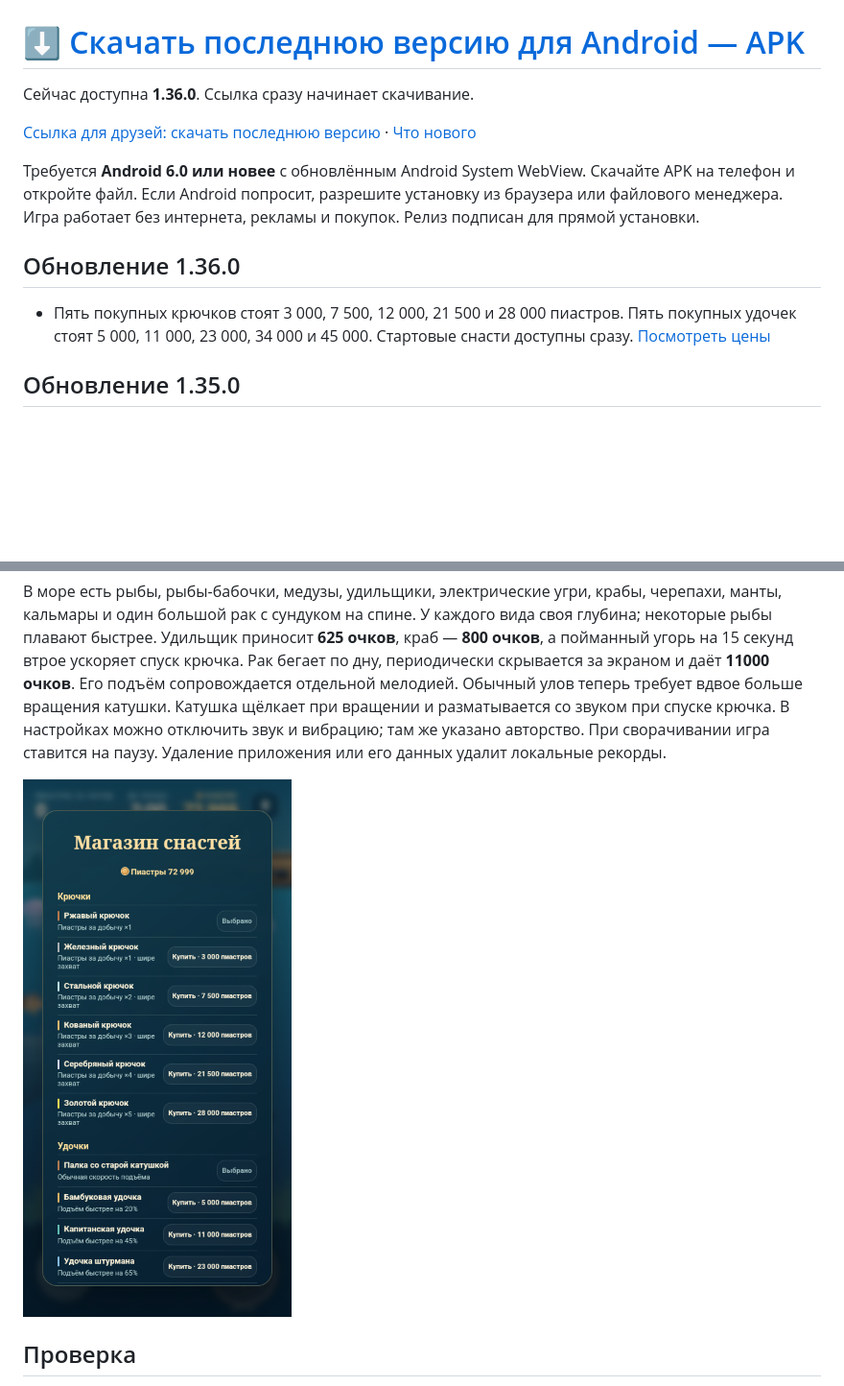
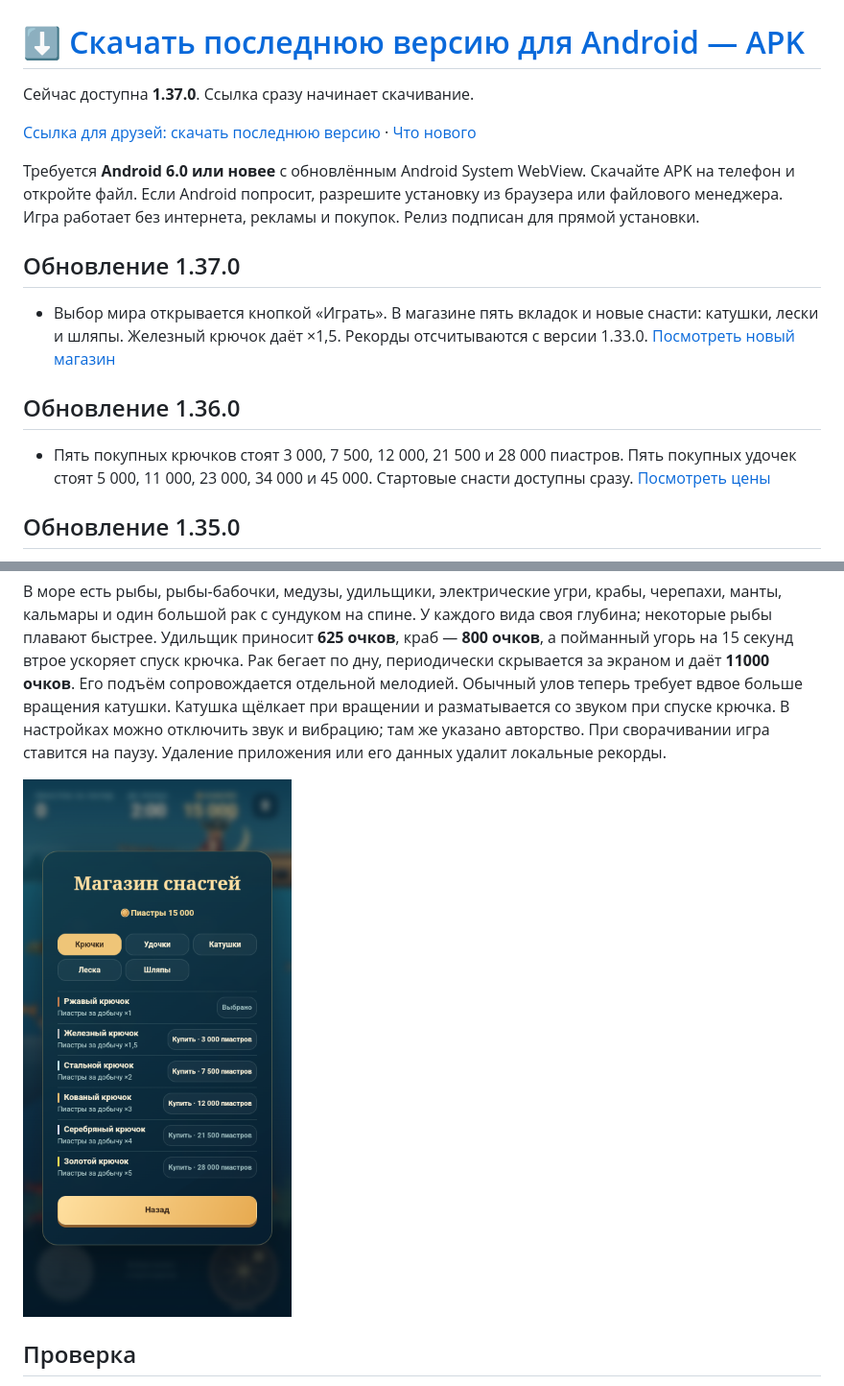
Before and after one commit to mikesokotun/pirate-fishing, a Markdown page: README.md, 2 parts joined by grey strips. Shown at 96% size. Drawn GitHub-style; pictures changed too: Pirate-Fishing-Android.png; blank space fills up the shorter version.

Commit message:
Release Pirate Fishing 1.37.0

```diff
--- a/README.md
+++ b/README.md
@@ -6,11 +6,15 @@
 
 # [⬇ Скачать последнюю версию для Android — APK](https://github.com/mikesokotun/pirate-fishing/releases/latest/download/Pirate-Fishing.apk)
 
-Сейчас доступна **1.36.0**. Ссылка сразу начинает скачивание.
+Сейчас доступна **1.37.0**. Ссылка сразу начинает скачивание.
 
 [Ссылка для друзей: скачать последнюю версию](https://github.com/mikesokotun/pirate-fishing/releases/latest/download/Pirate-Fishing.apk) · [Что нового](https://github.com/mikesokotun/pirate-fishing/releases/latest)
 
 Требуется **Android 6.0 или новее** с обновлённым Android System WebView. Скачайте APK на телефон и откройте файл. Если Android попросит, разрешите установку из браузера или файлового менеджера. Игра работает без интернета, рекламы и покупок. Релиз подписан для прямой установки.
 
+## Обновление 1.37.0
+
+- Выбор мира открывается кнопкой «Играть». В магазине пять вкладок и новые снасти: катушки, лески и шляпы. Железный крючок даёт ×1,5. Рекорды отсчитываются с версии 1.33.0. [Посмотреть новый магазин](Pirate-Fishing-preview.mp4)
+
 ## Обновление 1.36.0
 
```
Also changed, not shown: other parts of README.md (+1 -1 lines), 4 other files.
